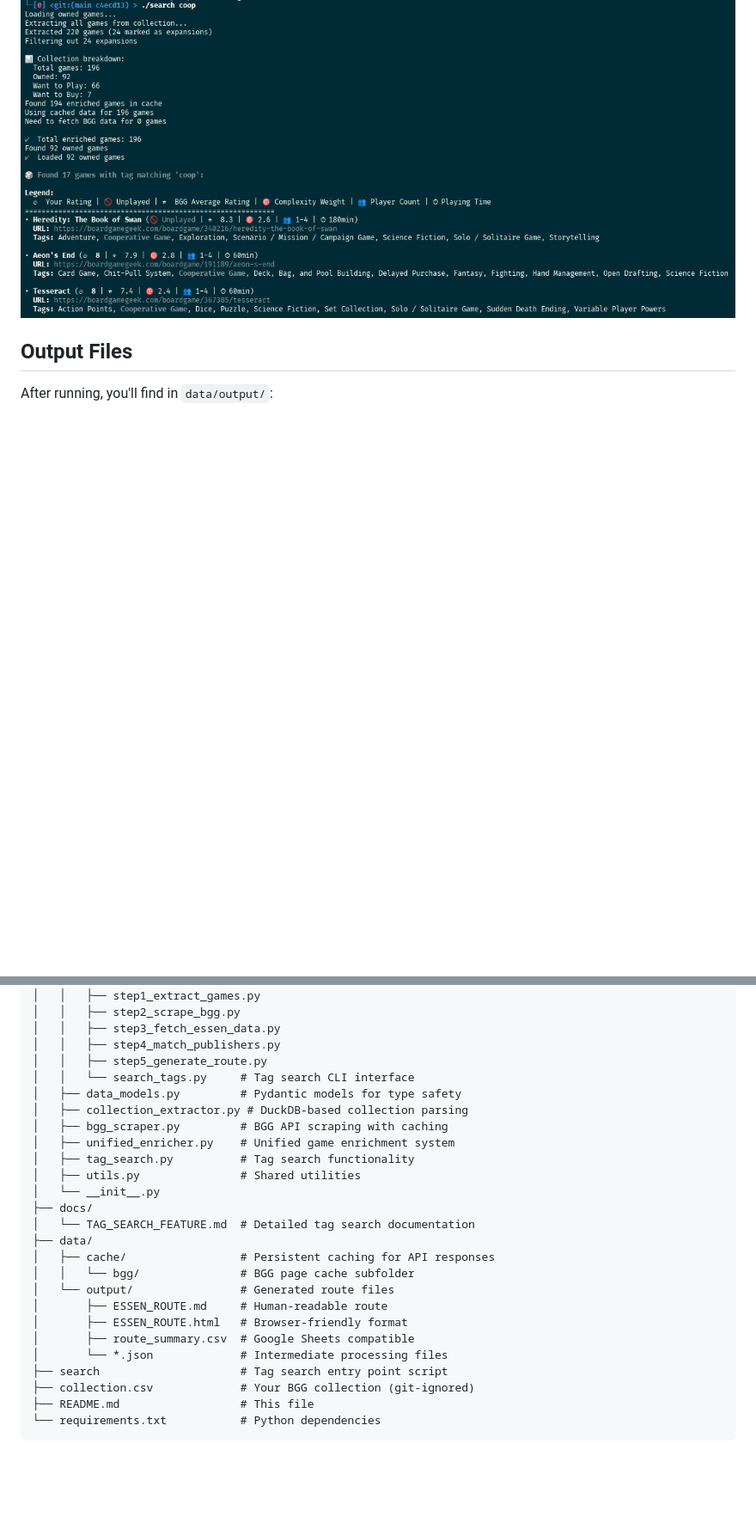
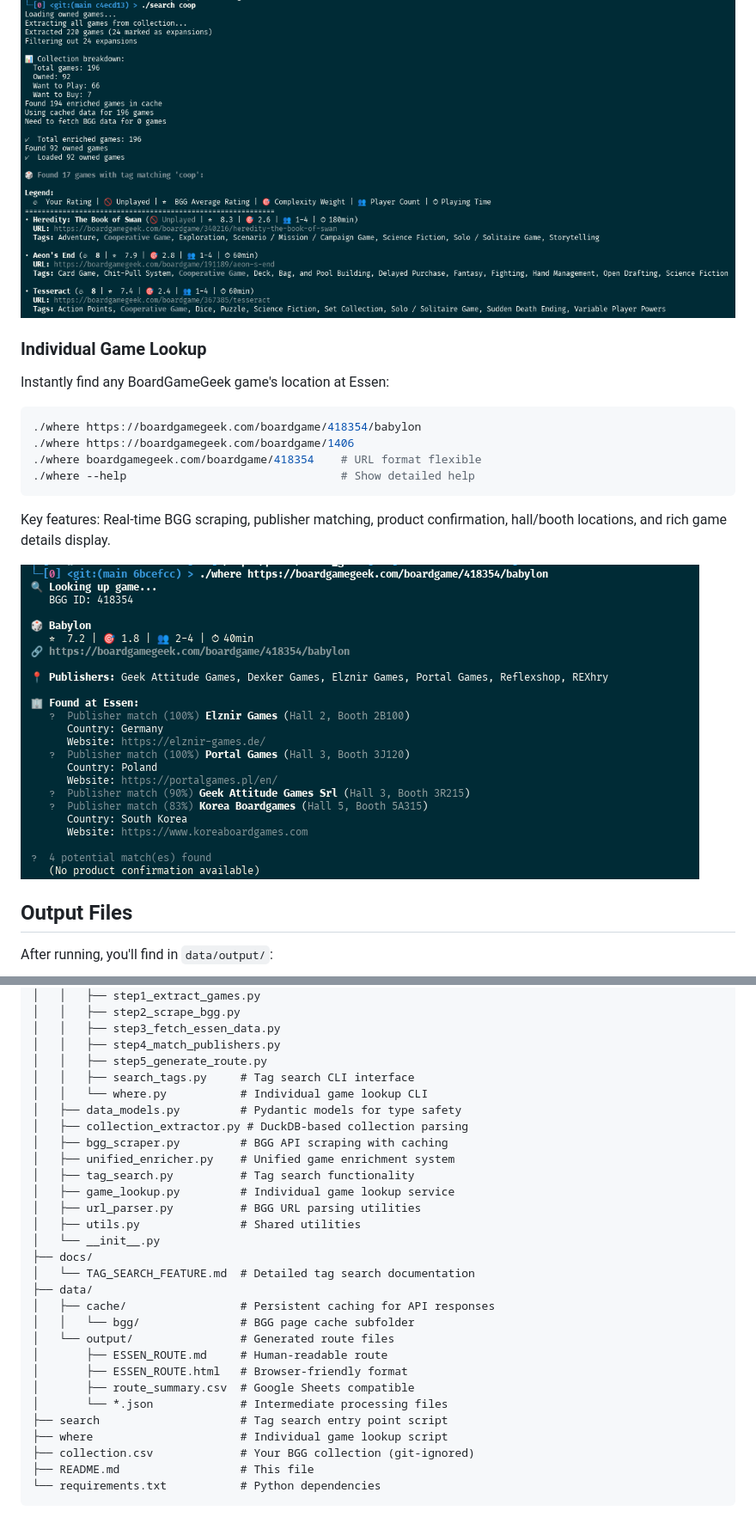
Before and after one commit to leobenkel/essen-route-planning, a Markdown page: README.md, 2 parts joined by grey strips. Shown at 86% size. GitHub-like rendering; pictures changed too: assets/10-where-command-babylon.png (added); blank space fills up the shorter version.

````diff
--- a/README.md
+++ b/README.md
@@ -103,6 +104,21 @@ Key features: Personal ratings display, color-coded output, smart partial matchi
 
 ![Tag Search Examples](assets/09-tag-search-coop.png)
 
+### Individual Game Lookup
+
+Instantly find any BoardGameGeek game's location at Essen:
+
+```bash
+./where https://boardgamegeek.com/boardgame/418354/babylon
+./where https://boardgamegeek.com/boardgame/1406
+./where boardgamegeek.com/boardgame/418354    # URL format flexible
+./where --help                                # Show detailed help
+```
+
+Key features: Real-time BGG scraping, publisher matching, product confirmation, hall/booth locations, and rich game details display.
+
+![Where Command Example](assets/10-where-command-babylon.png)
+
 ## Output Files
 
 After running, you'll find in `data/output/`:
@@ -175,12 +191,15 @@ board_games/
 │   │   ├── step3_fetch_essen_data.py
 │   │   ├── step4_match_publishers.py
 │   │   ├── step5_generate_route.py
-│   │   └── search_tags.py     # Tag search CLI interface
+│   │   ├── search_tags.py     # Tag search CLI interface
+│   │   └── where.py           # Individual game lookup CLI
 │   ├── data_models.py         # Pydantic models for type safety
 │   ├── collection_extractor.py # DuckDB-based collection parsing
 │   ├── bgg_scraper.py         # BGG API scraping with caching
 │   ├── unified_enricher.py    # Unified game enrichment system
 │   ├── tag_search.py          # Tag search functionality
+│   ├── game_lookup.py         # Individual game lookup service
+│   ├── url_parser.py          # BGG URL parsing utilities
 │   ├── utils.py               # Shared utilities
 │   └── __init__.py
 ├── docs/
@@ -194,6 +213,7 @@ board_games/
 │       ├── route_summary.csv  # Google Sheets compatible
 │       └── *.json             # Intermediate processing files
 ├── search                     # Tag search entry point script
+├── where                      # Individual game lookup script
 ├── collection.csv             # Your BGG collection (git-ignored)
 ├── README.md                  # This file
 └── requirements.txt           # Python dependencies
````
Also changed, not shown: other parts of README.md (+1 -0 lines), 4 other files.
